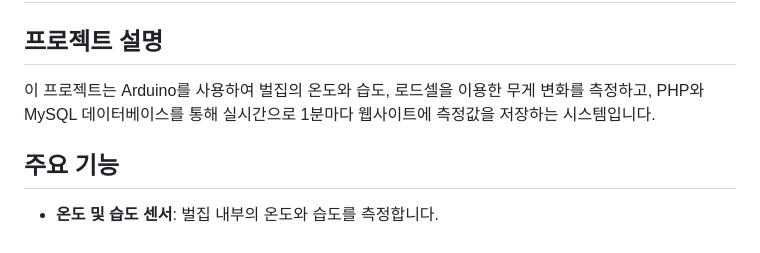
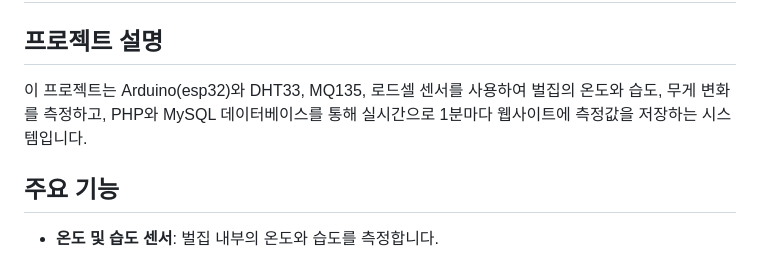
Before and after one commit to DohyunKang/2023-Agricultural-and-Rural-Development-Administration-project, a Markdown page: README.md, the part around one of its changes. Drawn GitHub-style.

```diff
--- a/README.md
+++ b/README.md
@@ -2,7 +5,7 @@
 
 ## 프로젝트 설명
 
-이 프로젝트는 Arduino를 사용하여 벌집의 온도와 습도, 로드셀을 이용한 무게 변화를 측정하고, PHP와 MySQL 데이터베이스를 통해 실시간으로 1분마다 웹사이트에 측정값을 저장하는 시스템입니다.
+이 프로젝트는 Arduino(esp32)와 DHT33, MQ135, 로드셀 센서를 사용하여 벌집의 온도와 습도, 무게 변화를 측정하고, PHP와 MySQL 데이터베이스를 통해 실시간으로 1분마다 웹사이트에 측정값을 저장하는 시스템입니다.
 
 ## 주요 기능
 
```
Also changed, not shown: other parts of README.md (+3 -0 lines).
